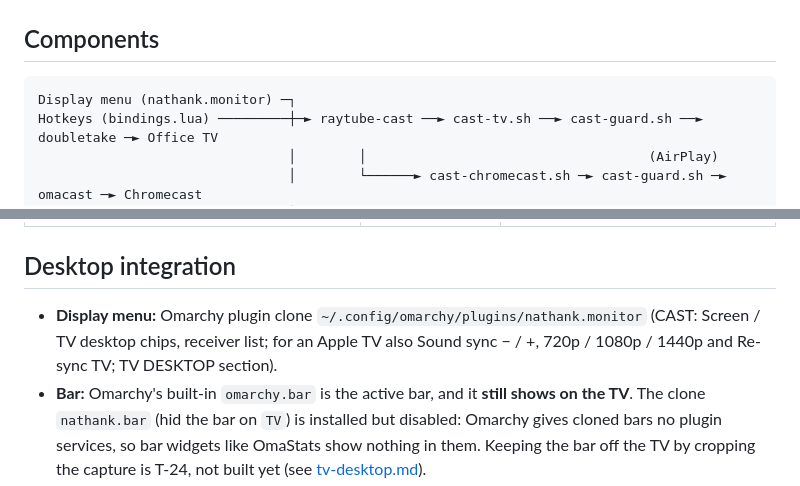
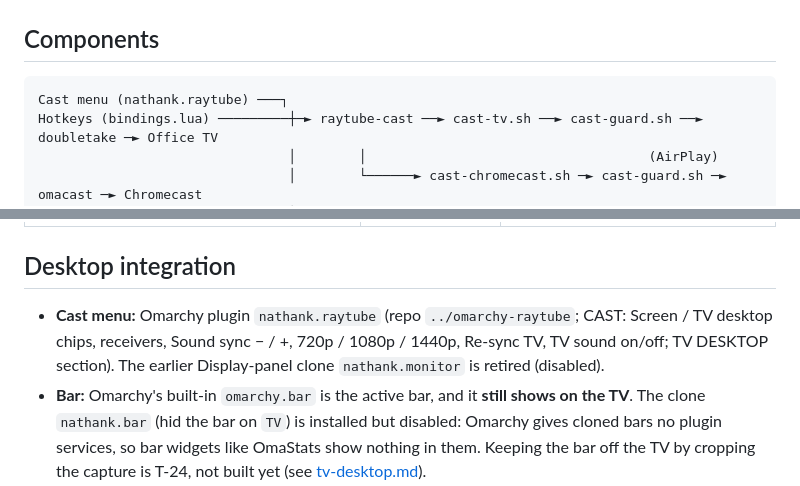
Before and after one commit to nkeilar/raytube, a Markdown page: docs/architecture.md, 2 parts joined by grey strips. Drawn GitHub-style.

````diff
--- a/docs/architecture.md
+++ b/docs/architecture.md
@@ -32,7 +32,7 @@ server, database or build of our own beyond those patched programs.
 ## Components
 
 ```
-Display menu (nathank.monitor) ─┐
+Cast menu (nathank.raytube) ───┐
 Hotkeys (bindings.lua) ─────────┼─► raytube-cast ──► cast-tv.sh ──► cast-guard.sh ──► doubletake ─► Office TV
                                 │        │                                    (AirPlay)
                                 │        └──────► cast-chromecast.sh ─► cast-guard.sh ─► omacast ─► Chromecast
@@ -91,9 +91,9 @@ Video source for both TVs: wf-recorder (patched) ─ screencopy DMA-BUF ─► I
 
 ## Desktop integration
 
-- **Display menu:** Omarchy plugin clone `~/.config/omarchy/plugins/nathank.monitor`
-  (CAST: Screen / TV desktop chips, receiver list; for an Apple TV also Sound sync − / +,
-  720p / 1080p / 1440p and Re-sync TV; TV DESKTOP section).
+- **Cast menu:** Omarchy plugin `nathank.raytube` (repo `../omarchy-raytube`; CAST: Screen / TV
+  desktop chips, receivers, Sound sync − / +, 720p / 1080p / 1440p, Re-sync TV, TV sound on/off;
+  TV DESKTOP section). The earlier Display-panel clone `nathank.monitor` is retired (disabled).
 - **Bar:** Omarchy's built-in `omarchy.bar` is the active bar, and it **still shows on
   the TV**. The clone `nathank.bar` (hid the bar on `TV`) is installed but disabled:
   Omarchy gives cloned bars no plugin services, so bar widgets like OmaStats show
````
Also changed, not shown: docs/tv-desktop.md (+16 -12 lines).
